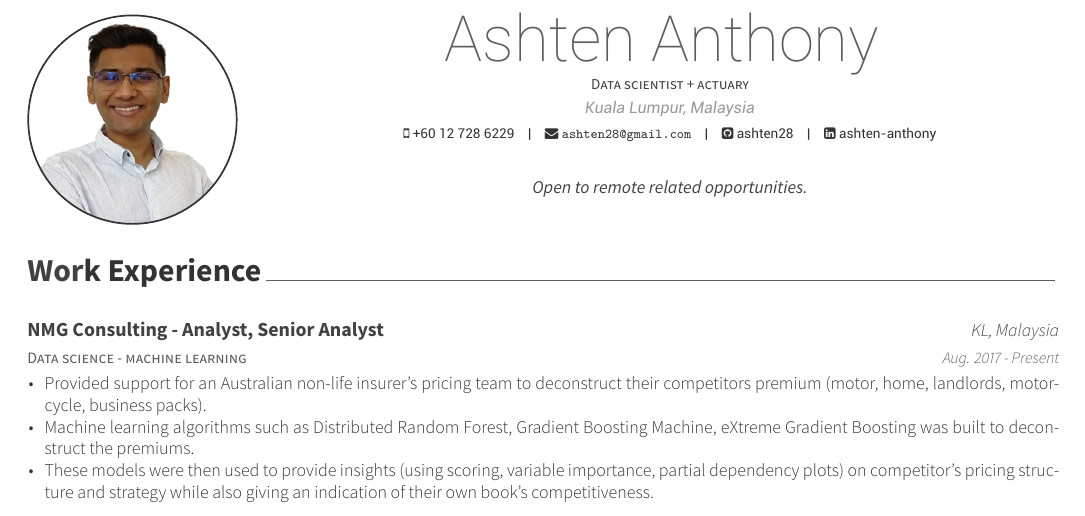
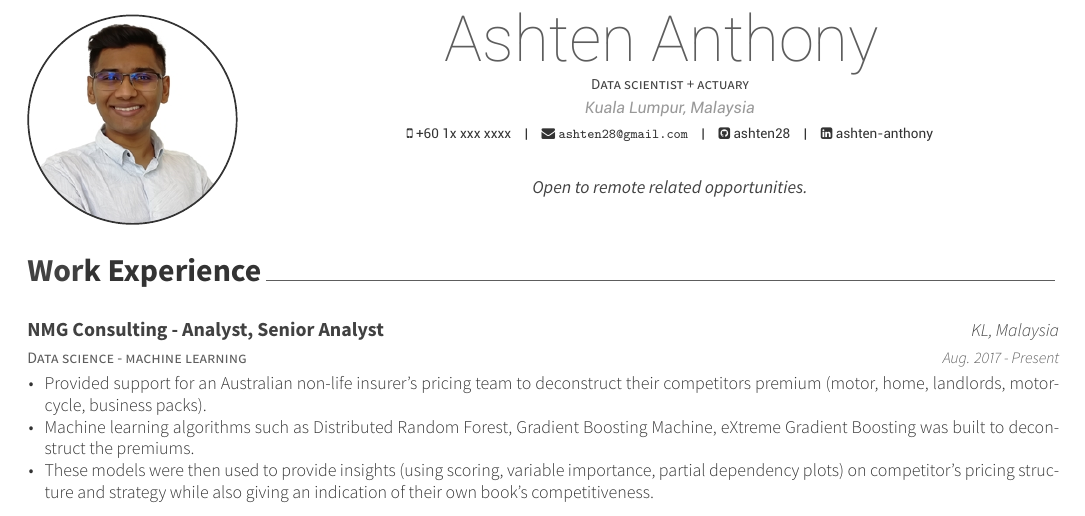
Before and after one commit to ashten28/cv, an R Markdown document (cv.Rmd): part of page 1 of 2, cut so that both start at the same text. The pictures show the output file cv.pdf that the author committed with the source.

Commit message:
remove phone number

```diff
--- a/cv.Rmd
+++ b/cv.Rmd
@@ -5,7 +5,8 @@ qualifications: BSc(Hons) in Actuarial Studies
 position: Data scientist + actuary
 address: Kuala Lumpur, Malaysia
 profilepic: "./img/me2.jpg"
-phone: +60 12 728 6229
+# phone: +60 12 728 6229
+phone: +60 1x xxx xxxx
 email: ashten28@gmail.com
 aboutme: Open to remote related opportunities.
 # website:
```
Also changed, not shown: cv.pdf.
